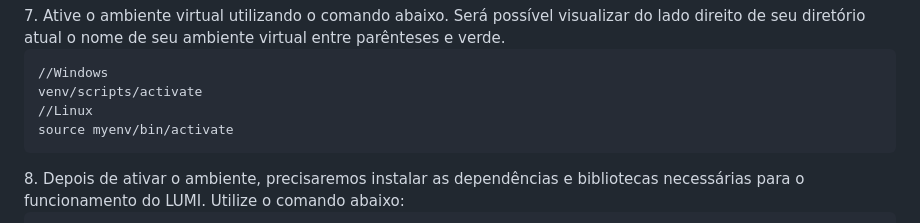
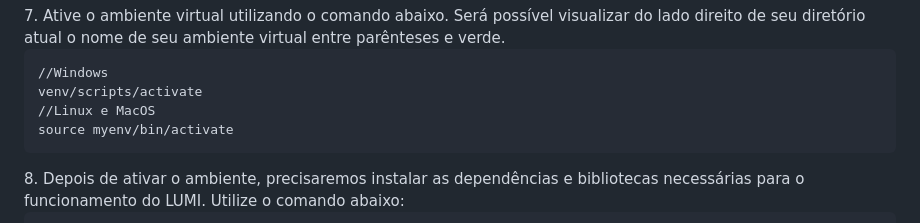
Before and after one commit to paulo-campos-57/Projetos3, a Markdown page: README.md, the part around the change. GitHub-like rendering.

```diff
--- a/README.md
+++ b/README.md
@@ -60,7 +60,7 @@ Para usar LUMI, siga estas etapas:<br>
 
     //Windows
     venv/scripts/activate
-    //Linux
+    //Linux e MacOS
     source myenv/bin/activate
 </dt>
 8. Depois de ativar o ambiente, precisaremos instalar as dependências e bibliotecas necessárias para o funcionamento do LUMI. Utilize o comando abaixo:
```
